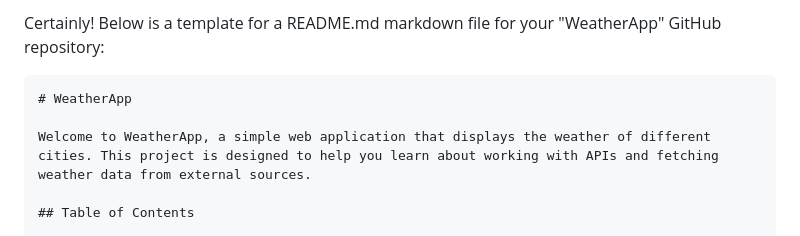
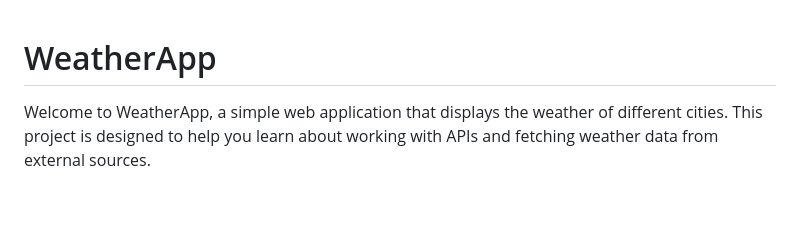
Before and after one commit to shloksuman/WeatherApp, a Markdown page: README.md, the part around the change printed below. Rendered like a GitHub page; blank space fills up the shorter version.

````diff
--- a/README.md
+++ b/README.md
@@ -1,6 +1,5 @@
-Certainly! Below is a template for a README.md markdown file for your "WeatherApp" GitHub repository:
 
-```markdown
+
 # WeatherApp
 
 Welcome to WeatherApp, a simple web application that displays the weather of different cities. This project is designed to help you learn about working with APIs and fetching weather data from external sources.
````
Also changed, not shown: other parts of README.md (+1 -1 lines).
